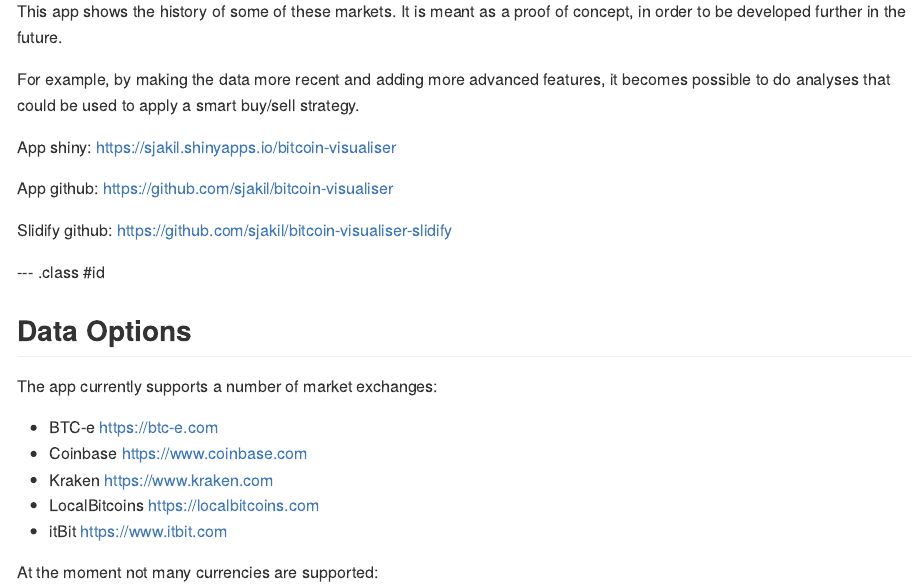
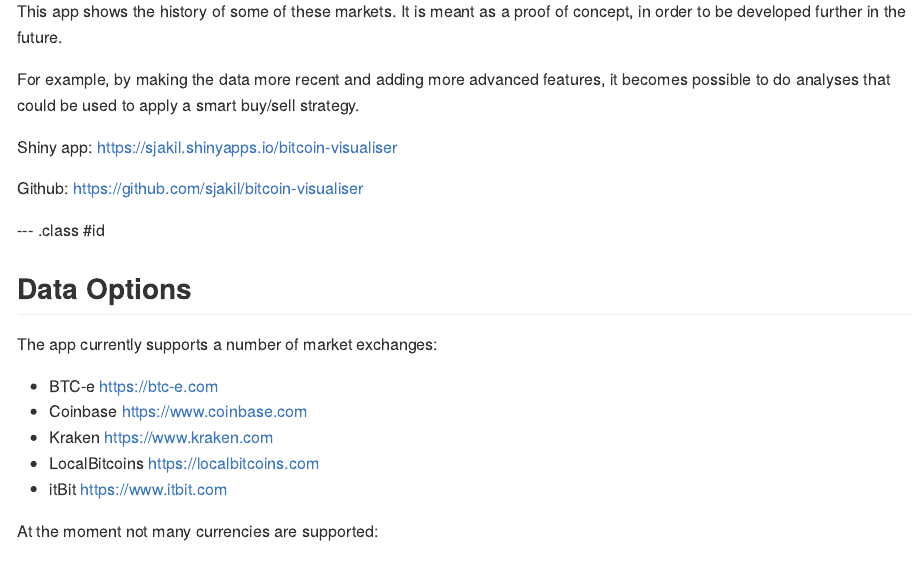
Before and after one commit to alexreijs/bitcoin-visualiser, an R Markdown document (slidify/index.Rmd): the page in a window 1100 px wide, from 130 px down. The pictures show the output file slidify/index.md that the author committed with the source, drawn offline in the style of GitHub.

Commit message:
Changed presentation

```diff
--- a/slidify/index.Rmd
+++ b/slidify/index.Rmd
@@ -19,11 +19,9 @@
 
 For example, by making the data more recent and adding more advanced features, it becomes possible to do analyses that could be used to apply a smart buy/sell strategy.
 
-App shiny: <https://sjakil.shinyapps.io/bitcoin-visualiser>
+Shiny app: <https://sjakil.shinyapps.io/bitcoin-visualiser>
 
-App github: <https://github.com/sjakil/bitcoin-visualiser>
-
-Slidify github: <https://github.com/sjakil/bitcoin-visualiser-slidify>
+Github: <https://github.com/sjakil/bitcoin-visualiser>
 
 --- .class #id
 
```
Also changed, not shown: slidify/index.html, slidify/index.md.
